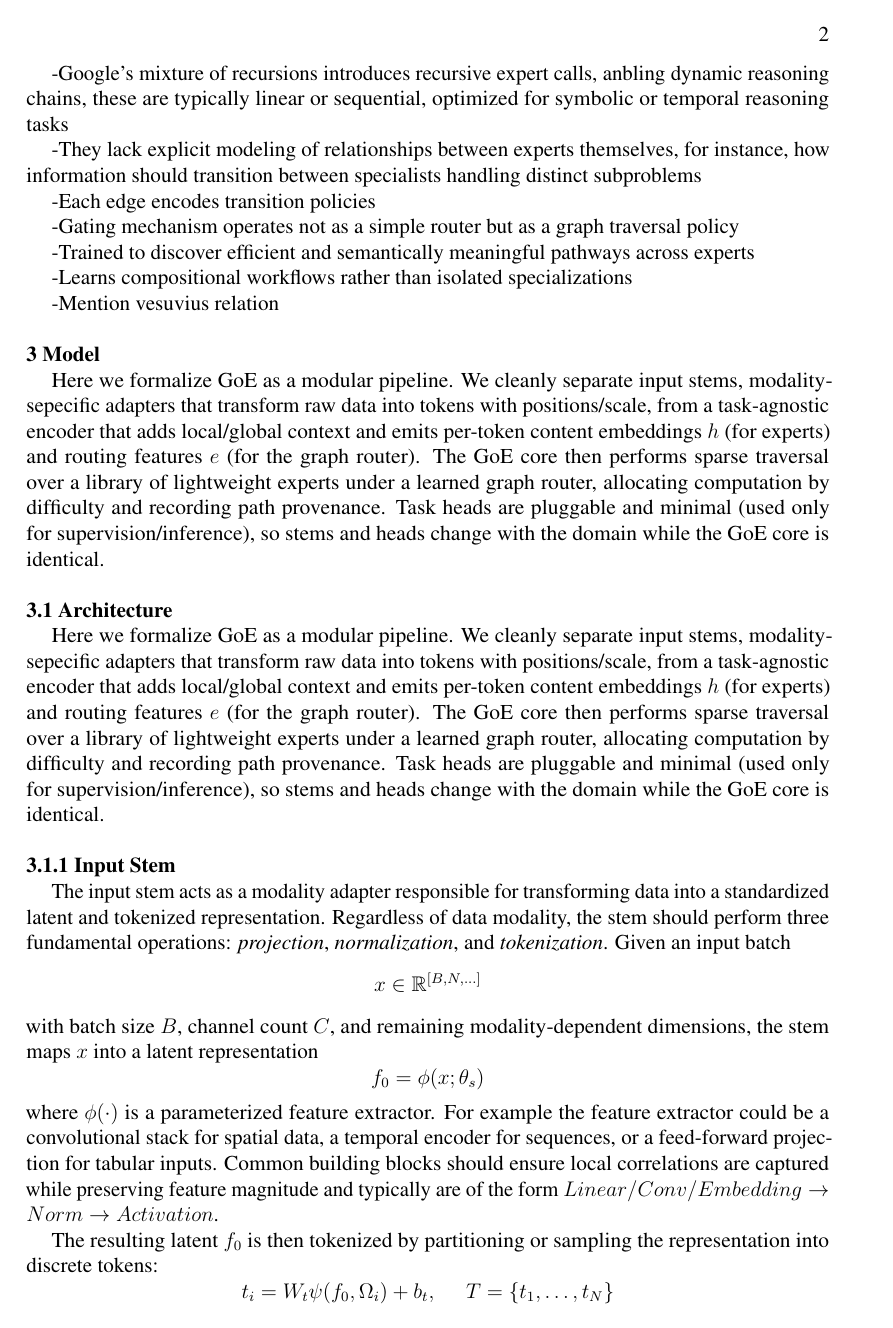
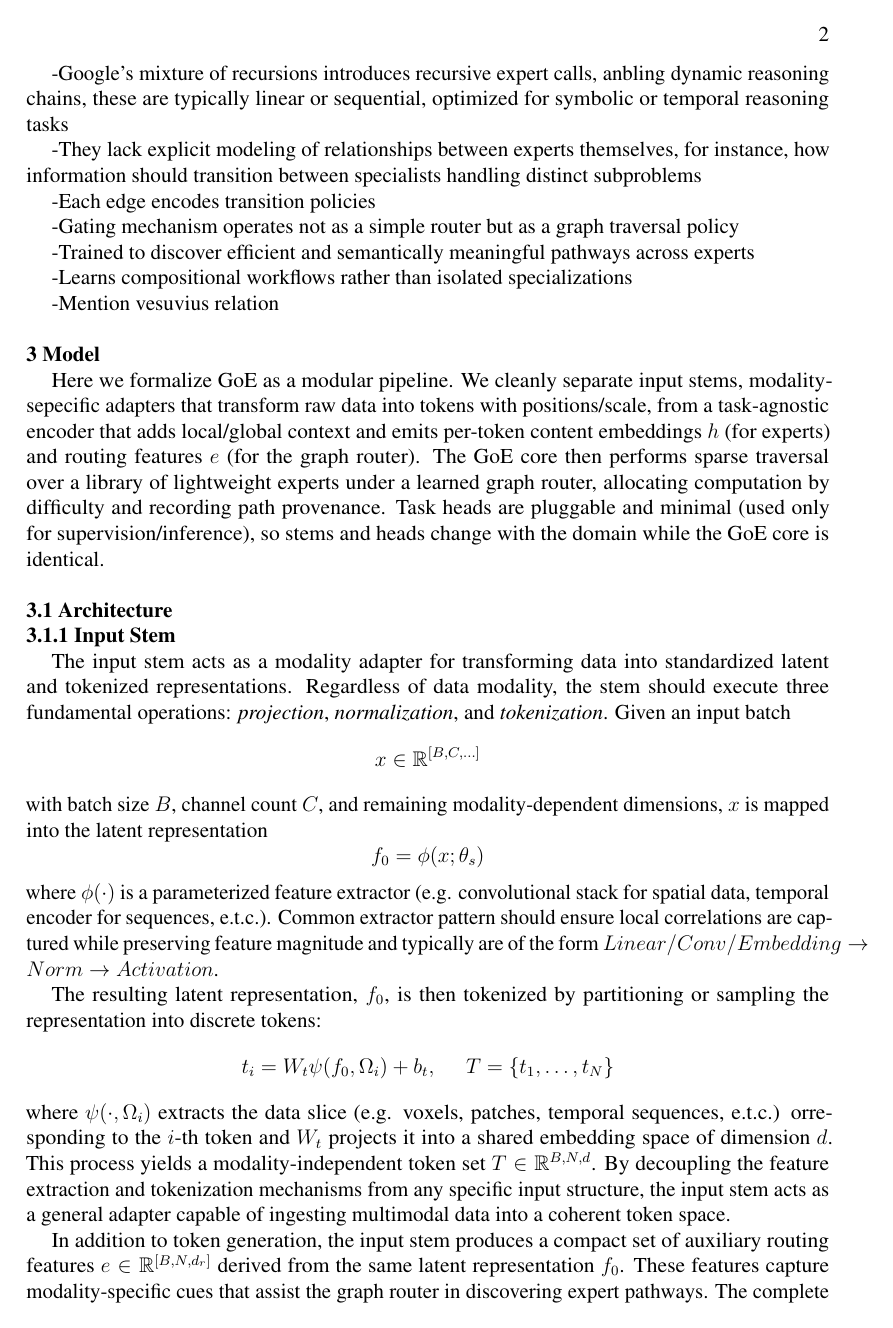
Before and after one commit to SwampPear/goe, a LaTeX document (paper/paper.tex): page 2 of 5. Compiled offline with pdfLaTeX.

Commit message:
graph router architecture fleshed out

```diff
--- a/paper/paper.tex
+++ b/paper/paper.tex
@@ -140,40 +140,36 @@ stems and heads change with the domain while the GoE core is identical.
 
 \noindent \textbf{3.1 Architecture}
 
-Here we formalize GoE as a modular pipeline. We cleanly separate input stems, modality-sepecific adapters that transform
-raw data into tokens with positions/scale, from a task-agnostic encoder that adds local/global context and emits
-per-token content embeddings $h$ (for experts) and routing features $e$ (for the graph router). The GoE core then
-performs sparse traversal over a library of lightweight experts under a learned graph router, allocating computation by
-difficulty and recording path provenance. Task heads are pluggable and minimal (used only for supervision/inference), so
-stems and heads change with the domain while the GoE core is identical.
-\\
-
 \noindent \textbf{3.1.1 Input Stem}
 
-The input stem acts as a modality adapter responsible for transforming data into a standardized latent and tokenized
-representation. Regardless of data modality, the stem should perform three fundamental operations: \textit{projection},
+The input stem acts as a modality adapter for transforming data into standardized latent and tokenized representations.
+Regardless of data modality, the stem should execute three fundamental operations: \textit{projection},
 \textit{normalization}, and \textit{tokenization}. Given an input batch
 \[
 \begin{aligned}
-  x \in \mathbb{R}^{[B, N, \ldots]}
+  x \in \mathbb{R}^{[B, C, \ldots]}
 \end{aligned}
 \]
-\noindent with batch size $B$, channel count $C$, and remaining modality-dependent dimensions, the stem maps $x$ into a
+\noindent with batch size $B$, channel count $C$, and remaining modality-dependent dimensions, $x$ is mapped into the
 latent representation
 \[
 \begin{aligned}
   f_0 = \phi(x; \theta_s)
 \end{aligned}
 \]
-\noindent where $\phi(\cdot)$ is a parameterized feature extractor. For example the feature extractor could be a
-convolutional stack for spatial data, a temporal encoder for sequences, or a feed-forward projection for tabular inputs.
-Common building blocks should ensure local correlations are captured while preserving feature magnitude and typically
-are of the form
-$Linear/Conv/Embedding \rightarrow Norm \rightarrow Activation$.
+\noindent where $\phi(\cdot)$ is a parameterized feature extractor (e.g. convolutional stack for spatial data, temporal
+encoder for sequences, e.t.c.). Common extractor pattern should ensure local correlations are captured while preserving
+feature magnitude and typically are of the form $Linear/Conv/Embedding \rightarrow Norm \rightarrow Activation$.
 
-The resulting latent $f_0$ is then tokenized by partitioning or sampling the representation into discrete tokens:
+The resulting latent representation, $f_0$, is then tokenized by partitioning or sampling the representation into
+discrete tokens:
 \[
 \begin{aligned}
   t_i = W_t \psi(f_0, \Omega_i) + b_t, \hspace{16pt} T = \{t_1, \ldots, t_N\}
 \end{aligned}
 \]
+where $\psi(\cdot, \Omega_i)$ extracts the data slice (e.g. voxels, patches, temporal sequences, e.t.c.) orresponding to
+the $i$-th token and $W_t$ projects it into a shared embedding space of dimension $d$. This process yields a
+modality-independent token set $T \in \mathbb{R}^{B, N, d}$. By decoupling the feature extraction and tokenization
+mechanisms from any specific input structure, the input stem acts as a general adapter capable of ingesting multimodal
+data into a coherent token space.
@@ -184,2 +176,4 @@ structure, the input stem acts as a general adapter capable of ingesting multimo
 
 In addition to token generation, the input stem produces a compact set of auxiliary routing features
+$e \in \mathbb{R}^{[B, N, d_r]}$ derived from the same latent representation $f_0$. These features capture
+modality-specific cues that assist the graph router in discovering expert pathways. The complete standardized output
```
Also changed, not shown: paper/paper.pdf, paper/paper.tex (40 more changed lines).
